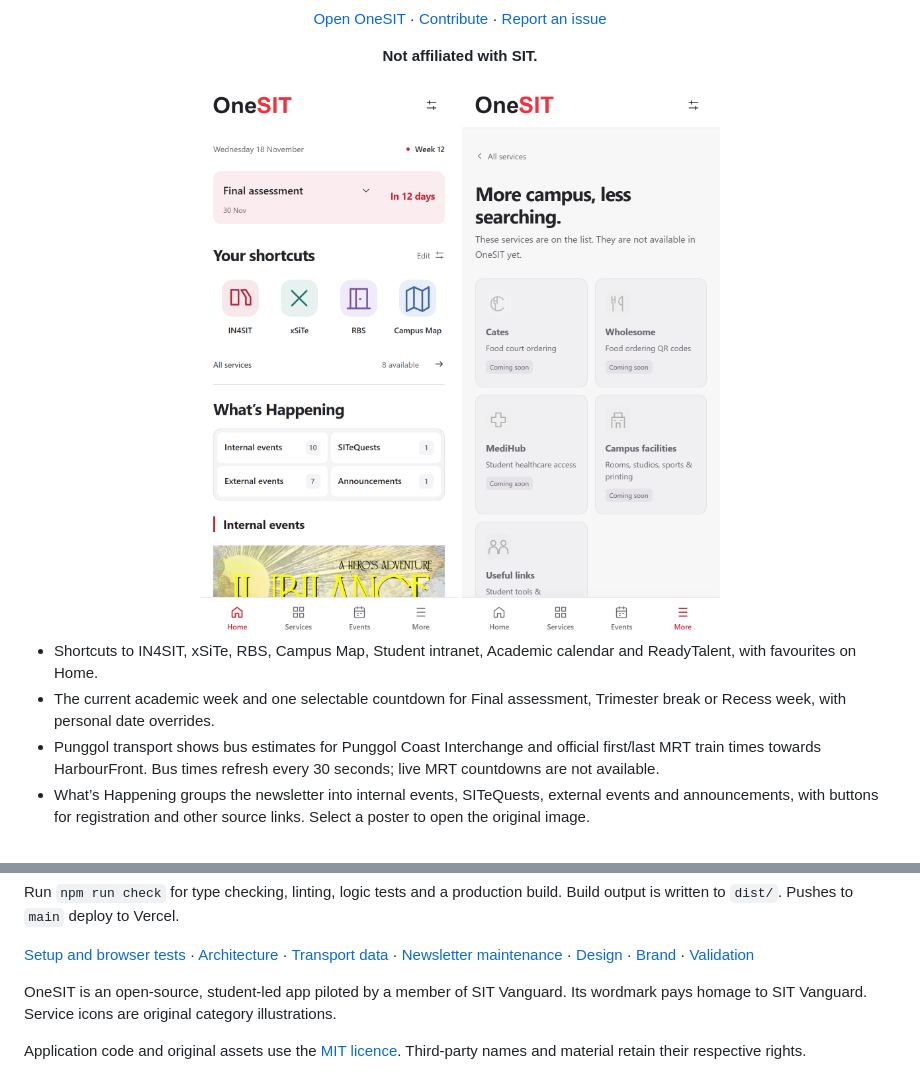
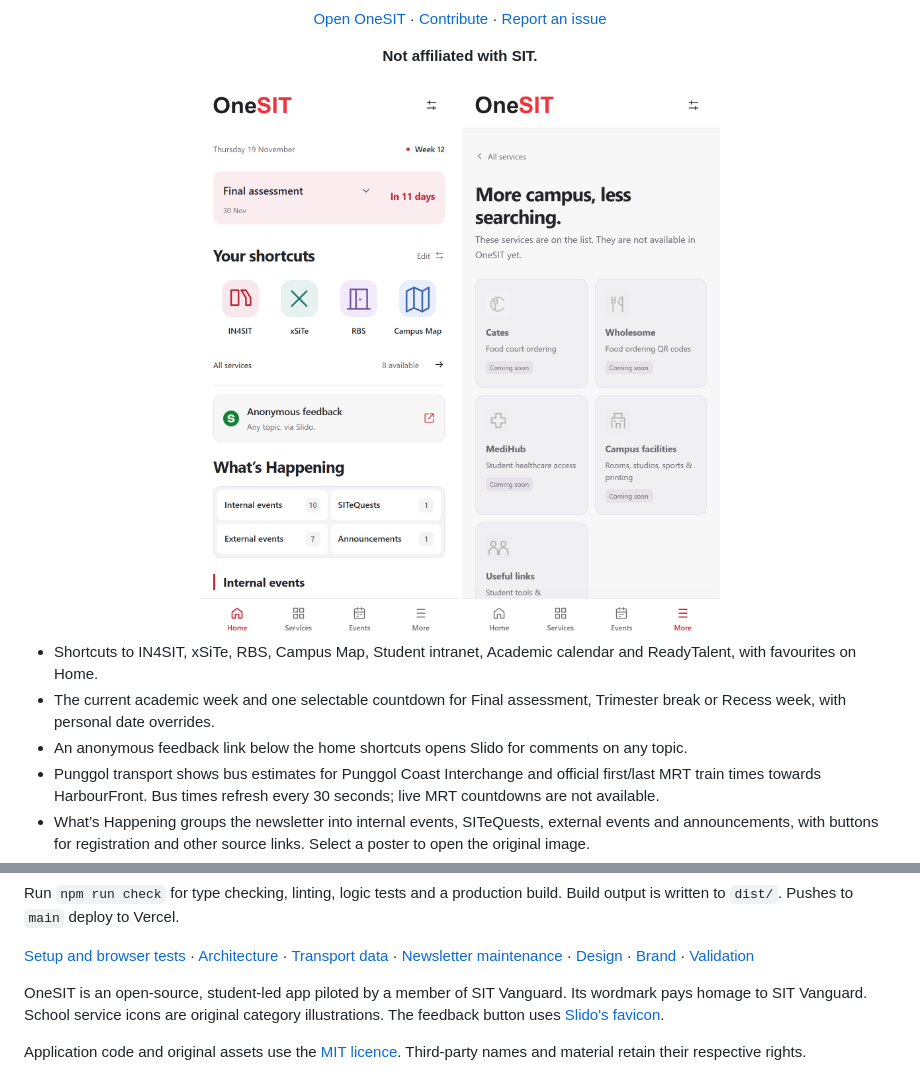
Before and after one commit to holsoma/onesit, a Markdown page: README.md, 2 parts joined by grey strips. Drawn GitHub-style; pictures changed too: docs/media/mobile-home.png.

Commit message:
Add anonymous Slido feedback below home shortcuts

```diff
--- a/README.md
+++ b/README.md
@@ -20,6 +20,7 @@ A mobile website for SIT services, academic dates and student events.
 
 - Shortcuts to IN4SIT, xSiTe, RBS, Campus Map, Student intranet, Academic calendar and ReadyTalent, with favourites on Home.
 - The current academic week and one selectable countdown for Final assessment, Trimester break or Recess week, with personal date overrides.
+- An anonymous feedback link below the home shortcuts opens Slido for comments on any topic.
 - Punggol transport shows bus estimates for Punggol Coast Interchange and official first/last MRT train times towards HarbourFront. Bus times refresh every 30 seconds; live MRT countdowns are not available.
 - What’s Happening groups the newsletter into internal events, SITeQuests, external events and announcements, with buttons for registration and other source links. Select a poster to open the original image.
 - Favourites, the countdown choice and personal dates are saved in this browser. OneSIT requires no account; school services handle their own sign-in.
@@ -44,6 +45,6 @@ Run `npm run check` for type checking, linting, logic tests and a production bui
 
 [Setup and browser tests](docs/SETUP.md) · [Architecture](docs/ARCHITECTURE.md) · [Transport data](docs/TRANSPORT.md) · [Newsletter maintenance](docs/NEWSLETTERS.md) · [Design](DESIGN.md) · [Brand](docs/BRAND.md) · [Validation](docs/VALIDATION.md)
 
-OneSIT is an open-source, student-led app piloted by a member of SIT Vanguard. Its wordmark pays homage to SIT Vanguard. Service icons are original category illustrations.
+OneSIT is an open-source, student-led app piloted by a member of SIT Vanguard. Its wordmark pays homage to SIT Vanguard. School service icons are original category illustrations. The feedback button uses [Slido's favicon](public/services/ATTRIBUTION.md).
 
 Application code and original assets use the [MIT licence](LICENSE). Third-party names and material retain their respective rights.
```
Also changed, not shown: DESIGN.md (+35 -0 lines), docs/VALIDATION.md (+13 -3 lines), public/services/ATTRIBUTION.md (added, +7 -0 lines), 4 other files.
